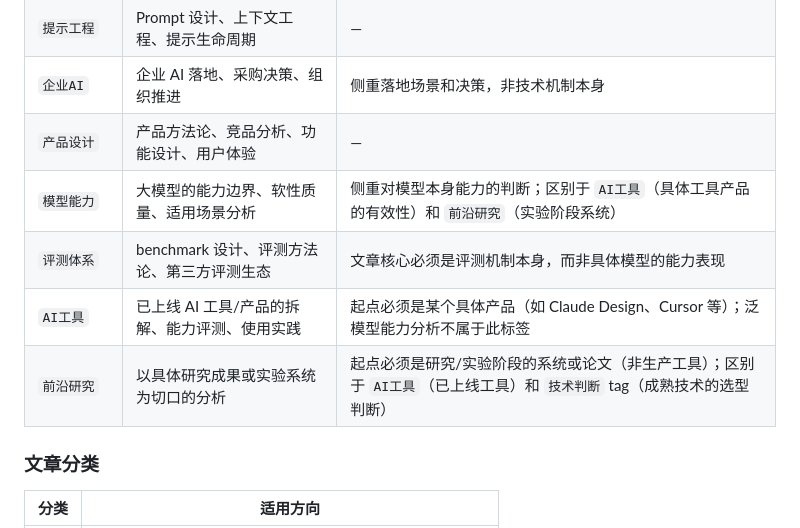
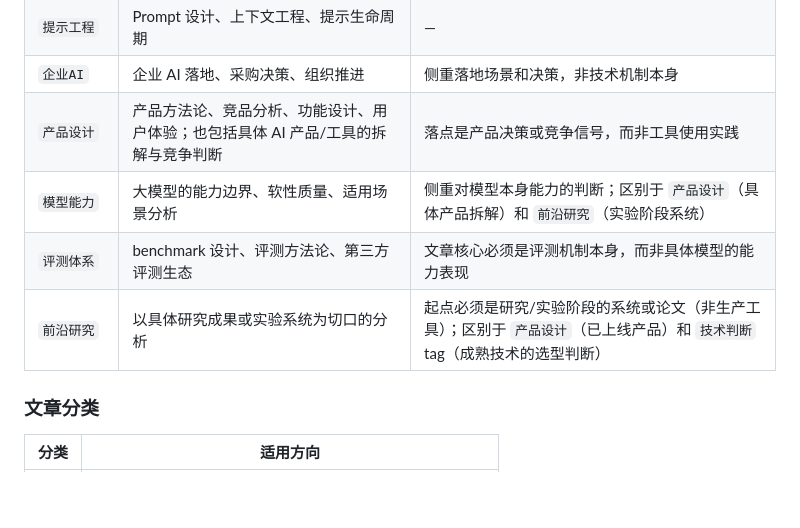
Before and after one commit to MarkTian-Long/marktian-long.github.io, a Markdown page: tools/blog/WRITING_GUIDE.md, the part around the change. Drawn GitHub-style; blank space fills up the shorter version.

Commit message:
docs(blog): 删除 AI工具 topic，扩展产品设计定义
AI工具与产品设计语义重叠且当前无文章使用，合并处理：
产品设计扩展为覆盖具体 AI 产品/工具的拆解与竞争判断，
同步修正模型能力、前沿研究的区分说明中的交叉引用。

Co-Authored-By: Claude Sonnet 4.6 <noreply@anthropic.com>

```diff
--- a/tools/blog/WRITING_GUIDE.md
+++ b/tools/blog/WRITING_GUIDE.md
@@ -61,11 +61,10 @@ category: 技术 | 产品 | 商业（大分类，用于列表页分类导航；
 | `Fine-tuning` | 微调策略、数据工程、模型定制 | — |
 | `提示工程` | Prompt 设计、上下文工程、提示生命周期 | — |
 | `企业AI` | 企业 AI 落地、采购决策、组织推进 | 侧重落地场景和决策，非技术机制本身 |
-| `产品设计` | 产品方法论、竞品分析、功能设计、用户体验 | — |
-| `模型能力` | 大模型的能力边界、软性质量、适用场景分析 | 侧重对模型本身能力的判断；区别于 `AI工具`（具体工具产品的有效性）和 `前沿研究`（实验阶段系统） |
+| `产品设计` | 产品方法论、竞品分析、功能设计、用户体验；也包括具体 AI 产品/工具的拆解与竞争判断 | 落点是产品决策或竞争信号，而非工具使用实践 |
+| `模型能力` | 大模型的能力边界、软性质量、适用场景分析 | 侧重对模型本身能力的判断；区别于 `产品设计`（具体产品拆解）和 `前沿研究`（实验阶段系统） |
 | `评测体系` | benchmark 设计、评测方法论、第三方评测生态 | 文章核心必须是评测机制本身，而非具体模型的能力表现 |
-| `AI工具` | 已上线 AI 工具/产品的拆解、能力评测、使用实践 | 起点必须是某个具体产品（如 Claude Design、Cursor 等）；泛模型能力分析不属于此标签 |
-| `前沿研究` | 以具体研究成果或实验系统为切口的分析 | 起点必须是研究/实验阶段的系统或论文（非生产工具）；区别于 `AI工具`（已上线工具）和 `技术判断` tag（成熟技术的选型判断） |
+| `前沿研究` | 以具体研究成果或实验系统为切口的分析 | 起点必须是研究/实验阶段的系统或论文（非生产工具）；区别于 `产品设计`（已上线产品）和 `技术判断` tag（成熟技术的选型判断） |
 
 ### 文章分类
 
```
